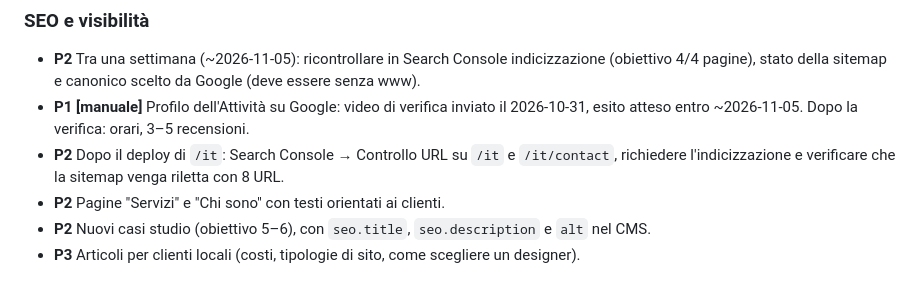
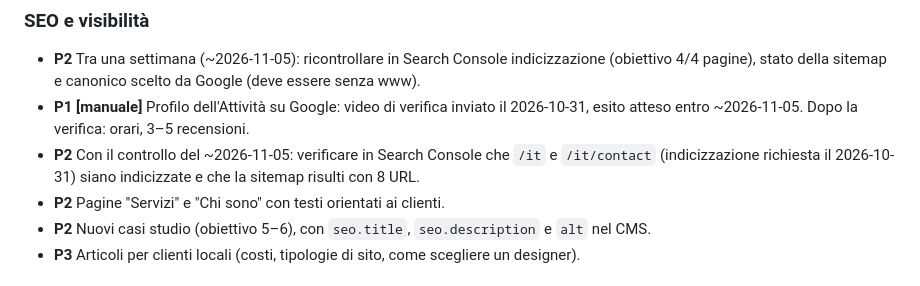
Before and after one commit to antoniosalvatorecalo/antonio-salvatore-calo, a Markdown page: BACKLOG.md, the part around the change. Rendered like a GitHub page.

Commit message:
docs(backlog): segna indicizzazione richiesta per le pagine /it
Co-Authored-By: Claude Opus 5.5 <noreply@anthropic.com>

```diff
--- a/BACKLOG.md
+++ b/BACKLOG.md
@@ -24,8 +24,8 @@ _(vuoto)_
   pagine), stato della sitemap e canonico scelto da Google (deve essere senza www).
 - **P1 [manuale]** Profilo dell'Attività su Google: video di verifica inviato il 2026-10-31, esito
   atteso entro ~2026-11-05. Dopo la verifica: orari, 3–5 recensioni.
-- **P2** Dopo il deploy di `/it`: Search Console → Controllo URL su `/it` e `/it/contact`,
-  richiedere l'indicizzazione e verificare che la sitemap venga riletta con 8 URL.
+- **P2** Con il controllo del ~2026-11-05: verificare in Search Console che `/it` e `/it/contact`
+  (indicizzazione richiesta il 2026-10-31) siano indicizzate e che la sitemap risulti con 8 URL.
 - **P2** Pagine "Servizi" e "Chi sono" con testi orientati ai clienti.
 - **P2** Nuovi casi studio (obiettivo 5–6), con `seo.title`, `seo.description` e `alt` nel CMS.
 - **P3** Articoli per clienti locali (costi, tipologie di sito, come scegliere un designer).
```
